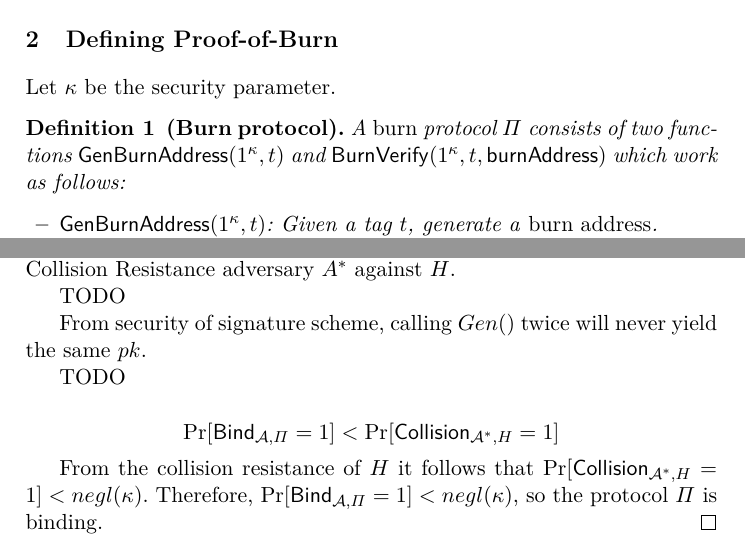
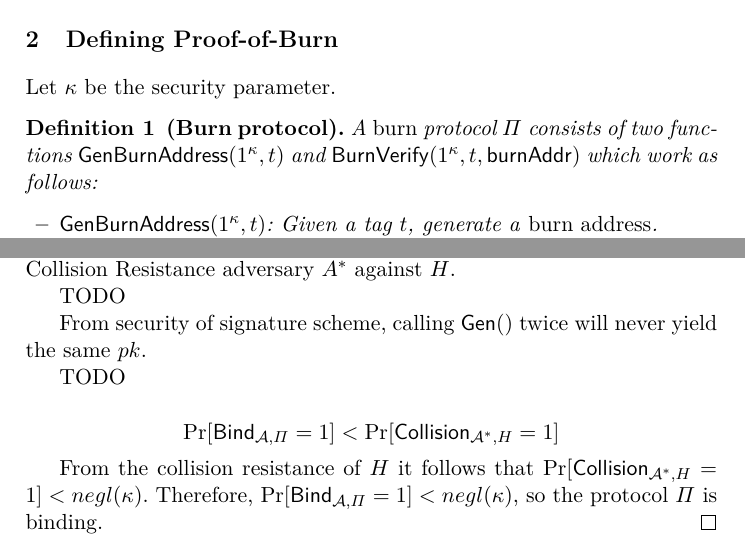
Before and after one commit to decrypto-org/burn-paper, a LaTeX paper (burn.tex, which reads analysis.tex, definition.tex, macros.tex): two parts of pages 4 and 10 of 12, joined at a grey line, cut so that both start at the same text. Compiled offline with pdfLaTeX.

Commit message:
Use macros for burn quantities

```diff
--- a/analysis.tex
+++ b/analysis.tex
@@ -75,7 +75,7 @@ We note that the security of the signature scheme is not needed to prove unspend
 
   TODO
 
-  From security of signature scheme, calling $Gen()$ twice will never yield the same $pk$.
+  From security of signature scheme, calling $\Gen()$ twice will never yield the same $pk$.
 
   TODO
 
--- a/definition.tex
+++ b/definition.tex
@@ -3,12 +3,12 @@
 Let $\kappa$ be the security parameter.
 
 \begin{definition}[Burn protocol]
-  A \emph{burn} protocol $\Pi$ consists of two functions $\mathsf{GenBurnAddress}(1^\kappa, t)$ and $\mathsf{BurnVerify}(1^\kappa, t, \mathsf{burnAddress})$ which work as follows:
+  A \emph{burn} protocol $\Pi$ consists of two functions $\GenBurnAddress(1^\kappa, t)$ and $\BurnVerify(1^\kappa, t, \burnAddr)$ which work as follows:
 
   \begin{itemize}
-    \item $\mathsf{GenBurnAddress}(1^\kappa, t)$: Given a tag $t$, generate a \emph{burn address}.
+    \item $\GenBurnAddress(1^\kappa, t)$: Given a tag $t$, generate a \emph{burn address}.
 
-    \item $\mathsf{BurnVerify}(1^\kappa, t, \mathsf{burnAddr})$: Given a tag $t$, return $\sf{true}$ if and only if \textsf{burnAddr} is a burn address and correctly encodes $t$.
+    \item $\BurnVerify(1^\kappa, t, \burnAddr)$: Given a tag $t$, return $\sf{true}$ if and only if $\burnAddr$ is a burn address and correctly encodes $t$.
   \end{itemize}
 \end{definition}
 
--- a/macros.tex
+++ b/macros.tex
@@ -148,3 +148,4 @@
 \newcommand{\SpendVerify}{\mathsf{SpendVerify}}
 \newcommand{\GenBurnAddress}{\mathsf{GenBurnAddress}}
 \newcommand{\BurnVerify}{\mathsf{BurnVerify}}
+\newcommand{\burnAddr}{\mathsf{burnAddr}}
```
Also changed, not shown: definition.tex (12 more changed lines).
